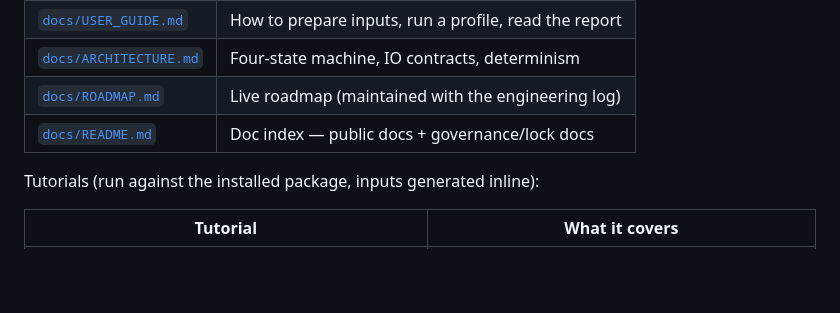
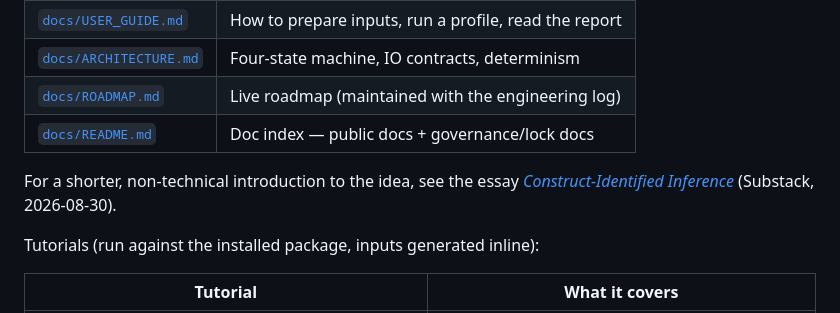
Before and after one commit to Bonorinoa/cvprofiles, a Markdown page: README.md, the part around the change. GitHub-like rendering; blank space fills up the shorter version.

Commit message:
docs(readme): link the Construct-Identified Inference essay
Co-Authored-By: Claude Opus 5.5 <noreply@anthropic.com>

```diff
--- a/README.md
+++ b/README.md
@@ -145,6 +145,8 @@ Start here, then follow in order:
 | [`docs/ROADMAP.md`](docs/ROADMAP.md) | Live roadmap (maintained with the engineering log) |
 | [`docs/README.md`](docs/README.md) | Doc index — public docs + governance/lock docs |
 
+For a shorter, non-technical introduction to the idea, see the essay [*Construct-Identified Inference*](https://augustogbonorino.substack.com/p/construct-identified-inference) (Substack, 2026-08-30).
+
 Tutorials (run against the installed package, inputs generated inline):
 
 | Tutorial | What it covers |
```
